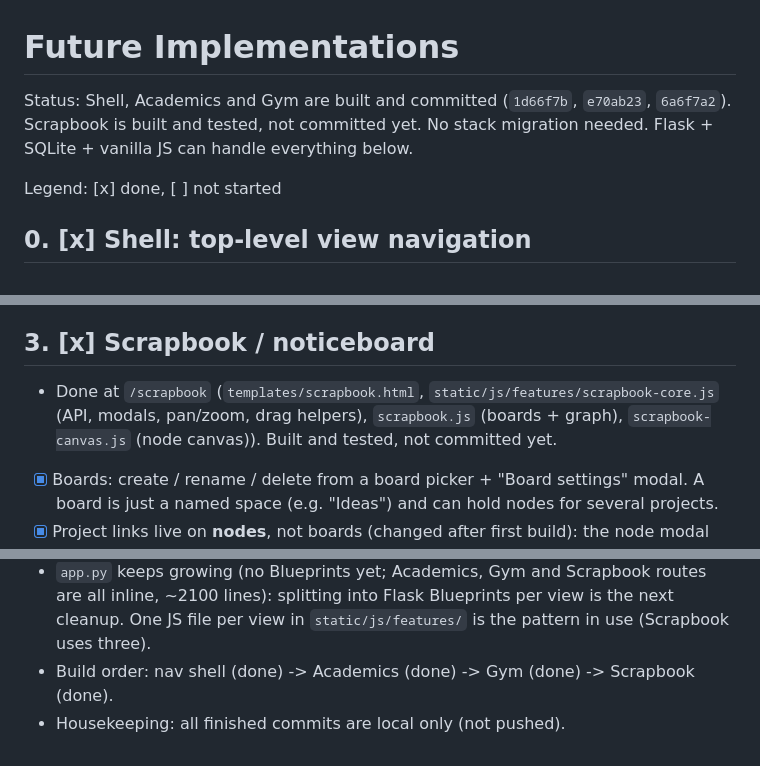
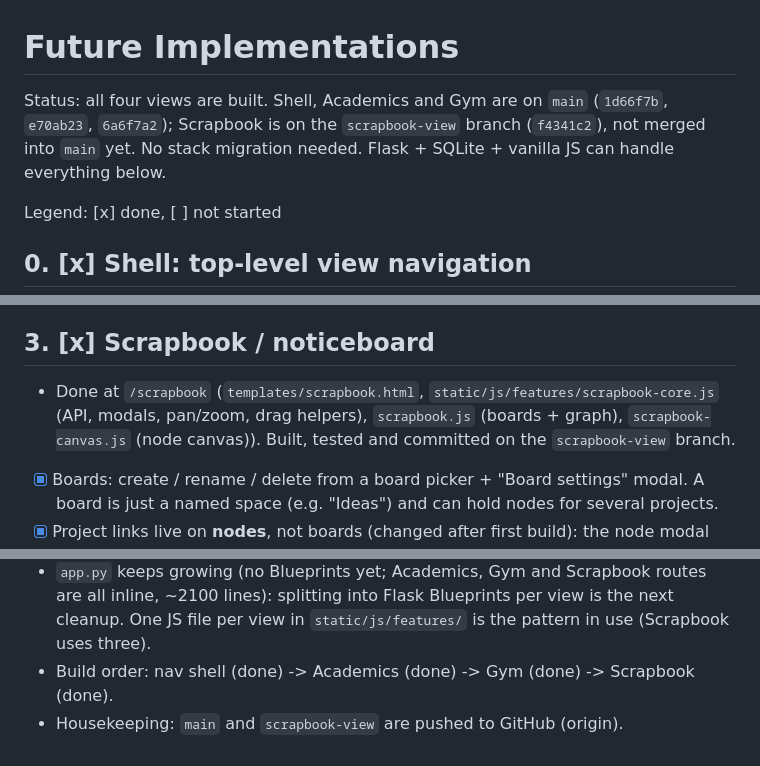
Before and after one commit to AdrielBobby/calm-cockpit-multipage-version, a Markdown page: future implementations.md, 3 parts joined by grey strips. Drawn GitHub-style.

Commit message:
Update implementation status after committing Scrapbook
Co-Authored-By: Claude Opus 5.5 <noreply@anthropic.com>

```diff
--- a/future implementations.md
+++ b/future implementations.md
@@ -1,6 +1,6 @@
 # Future Implementations
 
-Status: Shell, Academics and Gym are built and committed (`1d66f7b`, `e70ab23`, `6a6f7a2`). Scrapbook is built and tested, not committed yet. No stack migration needed. Flask + SQLite + vanilla JS can handle everything below.
+Status: all four views are built. Shell, Academics and Gym are on `main` (`1d66f7b`, `e70ab23`, `6a6f7a2`); Scrapbook is on the `scrapbook-view` branch (`f4341c2`), not merged into `main` yet. No stack migration needed. Flask + SQLite + vanilla JS can handle everything below.
 
 Legend: [x] done, [ ] not started
 
@@ -34,7 +34,7 @@ Legend: [x] done, [ ] not started
 - Not done / ideas: per-exercise progress graphs (data model supports it), per-set weights (currently one kg per exercise), loading the user's weekly gym log in as presets with their exercises (presets store names only), streaks, copy-last-workout.
 
 ## 3. [x] Scrapbook / noticeboard
-- Done at `/scrapbook` (`templates/scrapbook.html`, `static/js/features/scrapbook-core.js` (API, modals, pan/zoom, drag helpers), `scrapbook.js` (boards + graph), `scrapbook-canvas.js` (node canvas)). Built and tested, not committed yet.
+- Done at `/scrapbook` (`templates/scrapbook.html`, `static/js/features/scrapbook-core.js` (API, modals, pan/zoom, drag helpers), `scrapbook.js` (boards + graph), `scrapbook-canvas.js` (node canvas)). Built, tested and committed on the `scrapbook-view` branch.
 - [x] Boards: create / rename / delete from a board picker + "Board settings" modal. A board is just a named space (e.g. "Ideas") and can hold nodes for several projects.
 - [x] Project links live on **nodes**, not boards (changed after first build): the node modal has a "Linked project" dropdown, including for the main node (linking the main node = the old "board for one project" case, and the header then shows "Project: X"). A project can be linked to one node across all boards; projects linked elsewhere are disabled in the dropdown with where they're linked (server returns 409). Linked nodes show a pill with the project name and status (Projects-modal colours). Deleting a project unlinks its node. `board_nodes.project_id` (partial unique index) + `GET /api/scrapbook/project-links`; older DBs keep an unused `boards.project_id` column.
 - [x] Graph view (entry screen): main node plus category-coloured child nodes as HTML cards over an SVG edge layer, custom code with no library. Drag nodes anywhere (position saved on drop), click a node to open its canvas, hover "+" adds a branch, "..." edits (rename, recategorise, delete). Deleting a node also deletes the nodes branching from it and their canvases. The main node can't be deleted (delete the board instead); renaming it renames the board.
@@ -56,4 +56,4 @@ Legend: [x] done, [ ] not started
 - Uploaded images need persistent disk on the host (relevant to hosting plan: Oracle Always Free OK; ephemeral platforms not). Back up `instance/cockpit.db` and `instance/uploads/` together.
 - `app.py` keeps growing (no Blueprints yet; Academics, Gym and Scrapbook routes are all inline, ~2100 lines): splitting into Flask Blueprints per view is the next cleanup. One JS file per view in `static/js/features/` is the pattern in use (Scrapbook uses three).
 - Build order: nav shell (done) -> Academics (done) -> Gym (done) -> Scrapbook (done).
-- Housekeeping: all finished commits are local only (not pushed).
+- Housekeeping: `main` and `scrapbook-view` are pushed to GitHub (origin).
```
